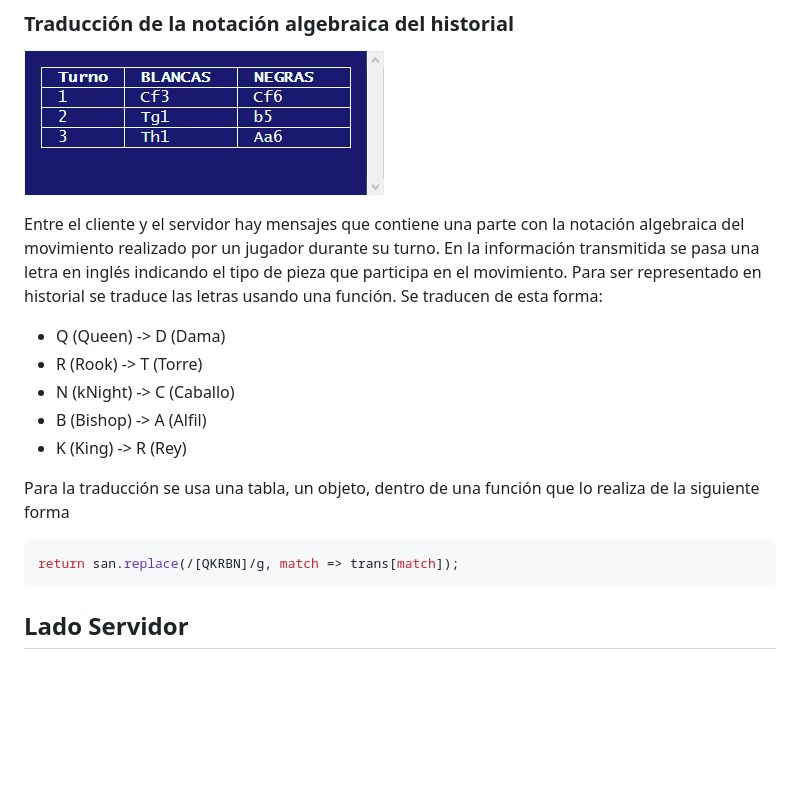
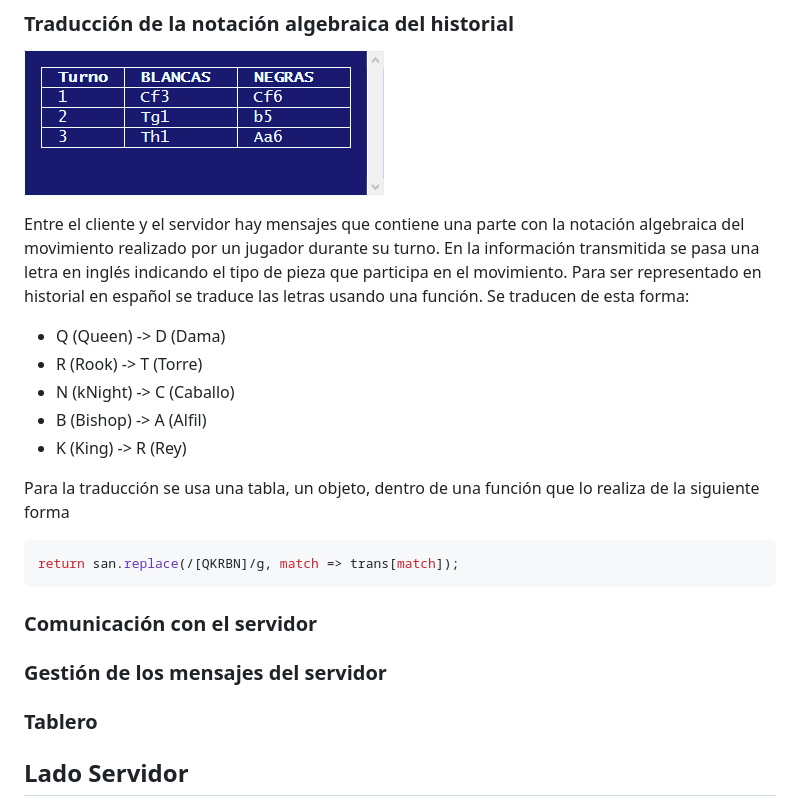
Before and after one commit to dotoscat/ajedrez-online, a Markdown page: documentacion/ajedrez-online.md, the part around the change printed below. GitHub-like rendering; blank space fills up the shorter version.

````diff
--- a/documentacion/ajedrez-online.md
+++ b/documentacion/ajedrez-online.md
@@ -70,7 +75,7 @@ const boardViewer = new BoardViewer(document.getElementById("board"), board);
 
 ![1529011859462](1529011859462.png)
 
-Entre el cliente y el servidor hay mensajes que contiene una parte con la notación algebraica del movimiento realizado por un jugador durante su turno. En la información transmitida se pasa una letra en inglés indicando el tipo de pieza que participa en el movimiento. Para ser representado en historial se traduce las letras usando una función. Se traducen de esta forma:
+Entre el cliente y el servidor hay mensajes que contiene una parte con la notación algebraica del movimiento realizado por un jugador durante su turno. En la información transmitida se pasa una letra en inglés indicando el tipo de pieza que participa en el movimiento. Para ser representado en historial en español se traduce las letras usando una función. Se traducen de esta forma:
 
 + Q (Queen) -> D (Dama)
 + R (Rook) -> T (Torre)
@@ -83,6 +88,12 @@ Para la traducción se usa una tabla, un objeto, dentro de una función que lo r
 ```javascript
 return san.replace(/[QKRBN]/g, match => trans[match]);
 ```
+
+### Comunicación con el servidor
+
+### Gestión de los mensajes del servidor
+
+### Tablero
 
 ## Lado Servidor
 
````
Also changed, not shown: other parts of documentacion/ajedrez-online.md (+5 -0 lines), documentacion/1529054747424.png (added), documentacion/1529055210806.png (added).
